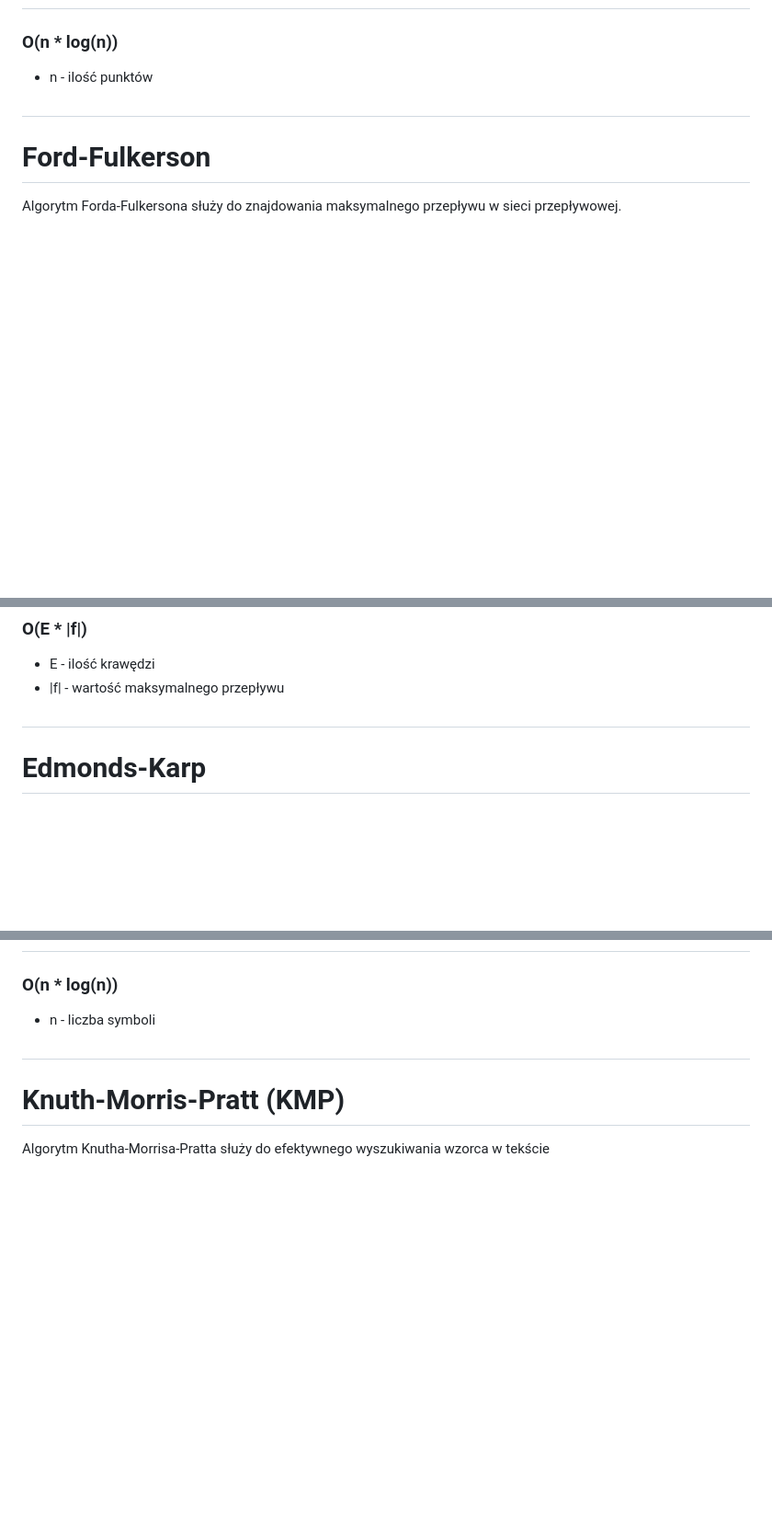
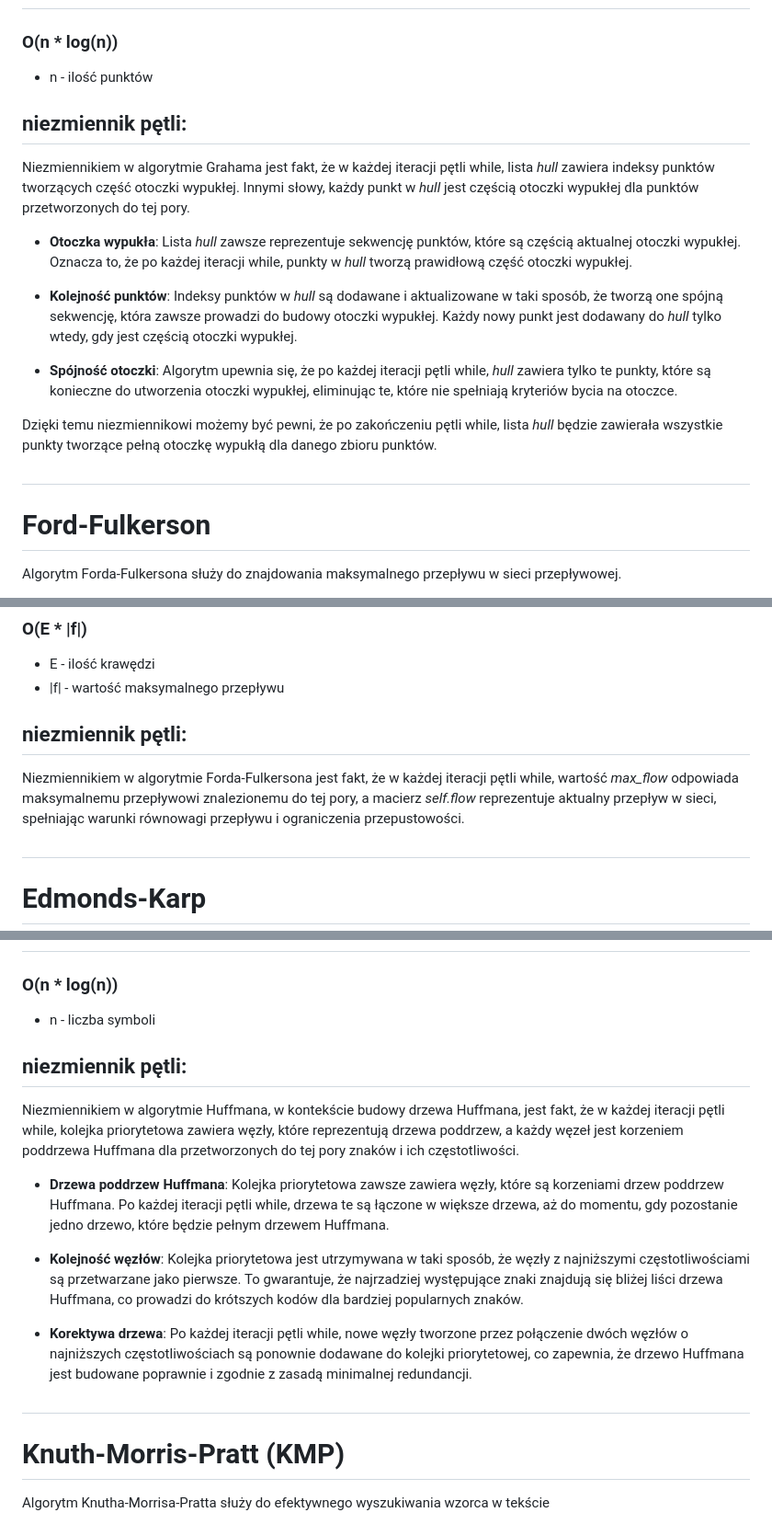
Before and after one commit to Dulniko/graph, a Markdown page: utils/README.md, 3 parts joined by grey strips. Shown: that part at 92% size. Drawn GitHub-style; blank space fills up the shorter version.

Commit message:
loop invariant to algs

```diff
--- a/utils/README.md
+++ b/utils/README.md
@@ -20,6 +20,17 @@ result = [Point(x1, y1), Point(x2, y2), ...]
 ## złożoność obliczeniowa:
 ### O(n * log(n))
 * n - ilość punktów
+
+## niezmiennik pętli:
+Niezmiennikiem w algorytmie Grahama jest fakt, że w każdej iteracji pętli while, lista *hull* zawiera indeksy punktów tworzących część otoczki wypukłej. Innymi słowy, każdy punkt w *hull* jest częścią otoczki wypukłej dla punktów przetworzonych do tej pory.
+
+* **Otoczka wypukła**: Lista *hull* zawsze reprezentuje sekwencję punktów, które są częścią aktualnej otoczki wypukłej. Oznacza to, że po każdej iteracji while, punkty w *hull* tworzą prawidłową część otoczki wypukłej.
+
+* **Kolejność punktów**: Indeksy punktów w *hull* są dodawane i aktualizowane w taki sposób, że tworzą one spójną sekwencję, która zawsze prowadzi do budowy otoczki wypukłej. Każdy nowy punkt jest dodawany do *hull* tylko wtedy, gdy jest częścią otoczki wypukłej.
+
+* **Spójność otoczki**: Algorytm upewnia się, że po każdej iteracji pętli while, *hull* zawiera tylko te punkty, które są konieczne do utworzenia otoczki wypukłej, eliminując te, które nie spełniają kryteriów bycia na otoczce.
+
+Dzięki temu niezmiennikowi możemy być pewni, że po zakończeniu pętli while, lista *hull* będzie zawierała wszystkie punkty tworzące pełną otoczkę wypukłą dla danego zbioru punktów.
 
 #
 # Ford-Fulkerson
@@ -49,6 +60,9 @@ max_flow = (float)result
 * E - ilość krawędzi
 * |f| - wartość maksymalnego przepływu
 
+## niezmiennik pętli:
+Niezmiennikiem w algorytmie Forda-Fulkersona jest fakt, że w każdej iteracji pętli while, wartość *max_flow* odpowiada maksymalnemu przepływowi znalezionemu do tej pory, a macierz *self.flow* reprezentuje aktualny przepływ w sieci, spełniając warunki równowagi przepływu i ograniczenia przepustowości.
+
 ##
 # Edmonds-Karp
 Algorytm Edmondsa-Karpa jest implementacją algorytmu Forda-Fulkersona z użyciem przeszukiwania wszerz (BFS) do znajdowania ścieżek powiększających. Służy do znajdowania maksymalnego przepływu w sieci przepływowej.
@@ -100,6 +117,14 @@ result = "0110010010..."
 ## złożoność obliczeniowa:
 ### O(n * log(n))
 * n - liczba symboli
+
+## niezmiennik pętli:
+Niezmiennikiem w algorytmie Huffmana, w kontekście budowy drzewa Huffmana, jest fakt, że w każdej iteracji pętli while, kolejka priorytetowa zawiera węzły, które reprezentują drzewa poddrzew, a każdy węzeł jest korzeniem poddrzewa Huffmana dla przetworzonych do tej pory znaków i ich częstotliwości.
+* **Drzewa poddrzew Huffmana**: Kolejka priorytetowa zawsze zawiera węzły, które są korzeniami drzew poddrzew Huffmana. Po każdej iteracji pętli while, drzewa te są łączone w większe drzewa, aż do momentu, gdy pozostanie jedno drzewo, które będzie pełnym drzewem Huffmana.
+
+* **Kolejność węzłów**: Kolejka priorytetowa jest utrzymywana w taki sposób, że węzły z najniższymi częstotliwościami są przetwarzane jako pierwsze. To gwarantuje, że najrzadziej występujące znaki znajdują się bliżej liści drzewa Huffmana, co prowadzi do krótszych kodów dla bardziej popularnych znaków.
+
+* **Korektywa drzewa**: Po każdej iteracji pętli while, nowe węzły tworzone przez połączenie dwóch węzłów o najniższych częstotliwościach są ponownie dodawane do kolejki priorytetowej, co zapewnia, że drzewo Huffmana jest budowane poprawnie i zgodnie z zasadą minimalnej redundancji.
 
 ##
 # Knuth-Morris-Pratt (KMP)
```
Also changed, not shown: other parts of utils/README.md (+9 -0 lines).
